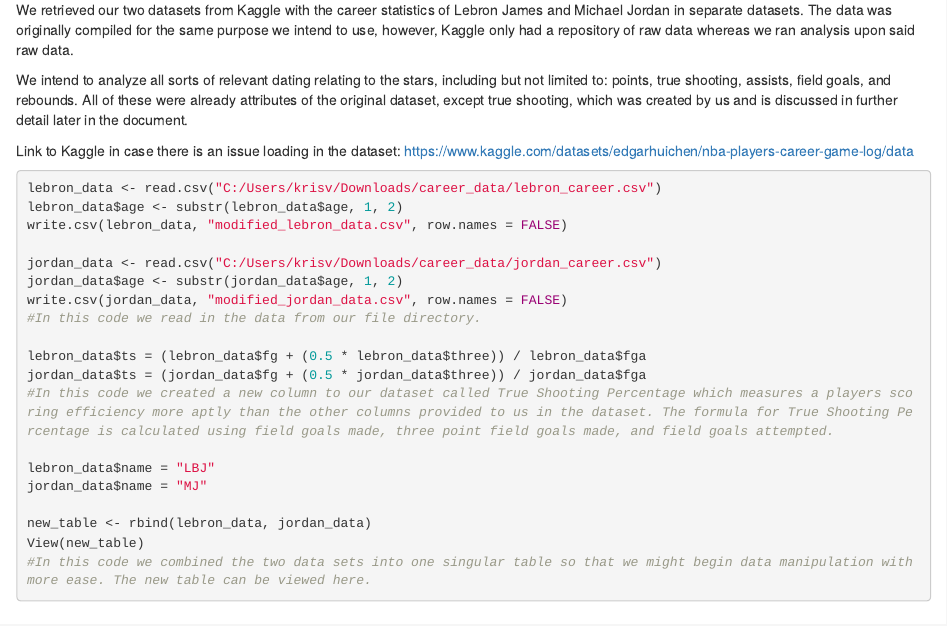
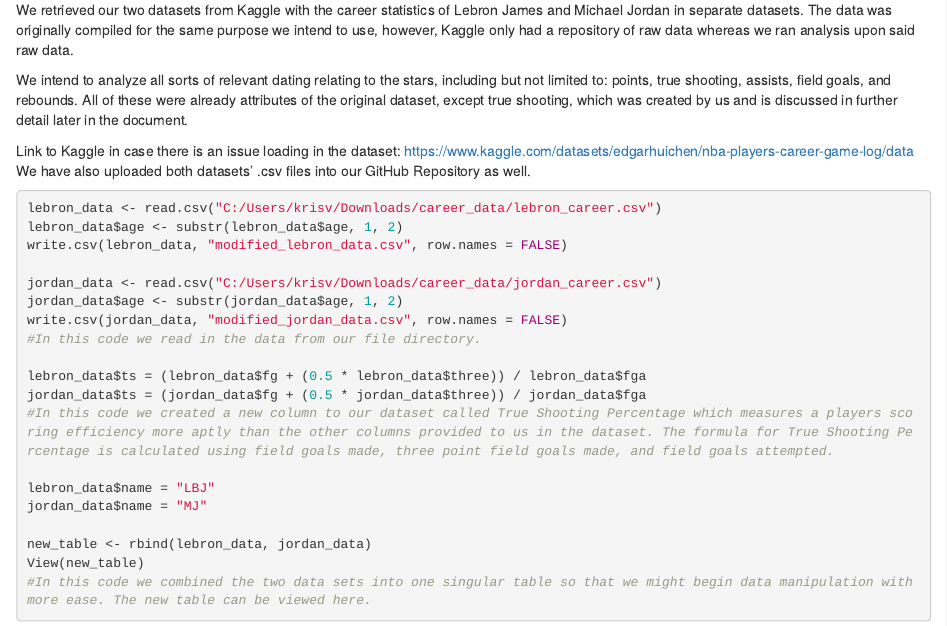
Before and after one commit to STAT184-Spring2024-Sec001/FP_Kris-Vesu_William-Bannon, an R Markdown document (FinalProject_KrisV_WillB.Rmd): the page in a window 1100 px wide, from 260 px down. Rendered offline with R 4.5, knitr and Pandoc, with nearby package versions.

Commit message:
Update FinalProject_KrisV_WillB.Rmd

````diff
--- a/FinalProject_KrisV_WillB.Rmd
+++ b/FinalProject_KrisV_WillB.Rmd
@@ -22,6 +22,7 @@ We retrieved our two datasets from Kaggle with the career statistics of Lebron J
 We intend to analyze all sorts of relevant dating relating to the stars, including but not limited to: points, true shooting, assists, field goals, and rebounds. All of these were already attributes of the original dataset, except true shooting, which was created by us and is discussed in further detail later in the document.
 
 Link to Kaggle in case there is an issue loading in the dataset: https://www.kaggle.com/datasets/edgarhuichen/nba-players-career-game-log/data
+We have also uploaded both datasets' .csv files into our GitHub Repository as well.
 
 ```{r data wrangling}
 lebron_data <- read.csv("C:/Users/krisv/Downloads/career_data/lebron_career.csv")
````
